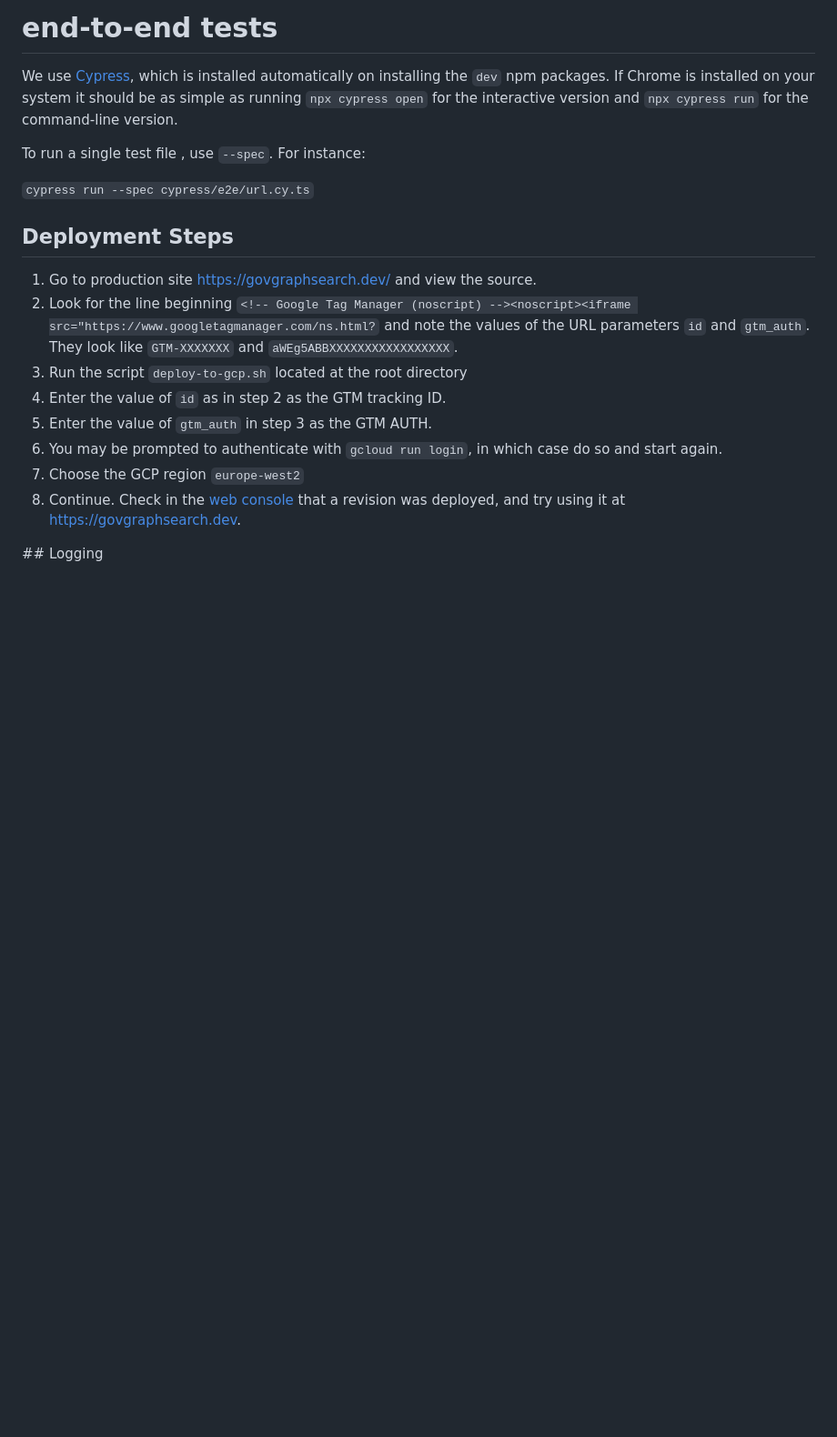
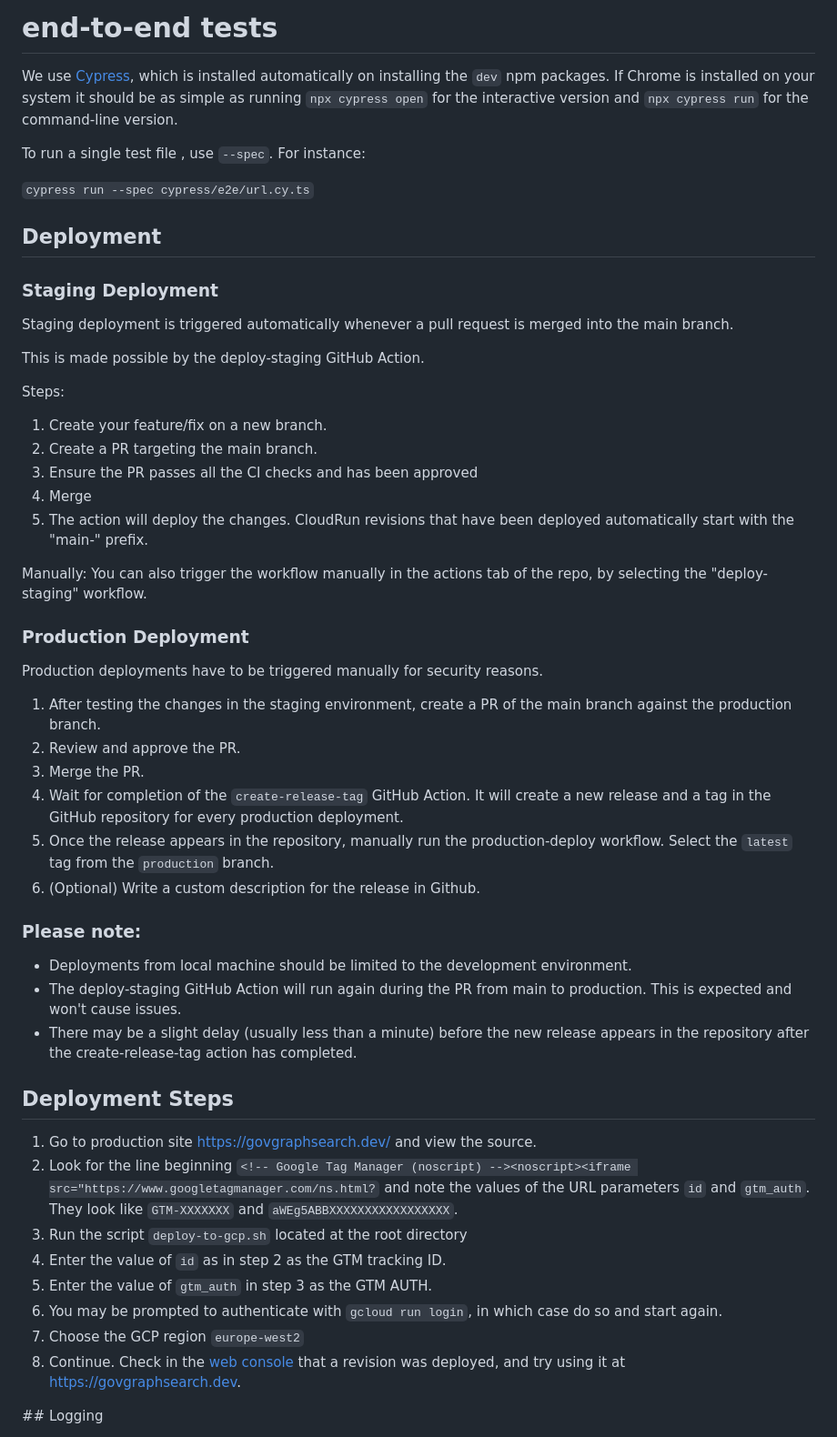
Before and after one commit to alphagov/knowledge-graph-search, a Markdown page: README.md, the part around the change. Shown at 91% size. Rendered like a GitHub page; blank space fills up the shorter version.

Commit message:
Deployments Readme

```diff
--- a/README.md
+++ b/README.md
@@ -82,6 +82,42 @@ To run a single test file , use `--spec`. For instance:
 
 `cypress run --spec cypress/e2e/url.cy.ts`
 
+## Deployment
+
+### Staging Deployment
+
+Staging deployment is triggered automatically whenever a pull request is merged into the main branch.
+
+This is made possible by the deploy-staging GitHub Action.
+
+Steps:
+
+1. Create your feature/fix on a new branch.
+2. Create a PR targeting the main branch.
+3. Ensure the PR passes all the CI checks and has been approved
+4. Merge
+5. The action will deploy the changes. CloudRun revisions that have been deployed automatically start with the "main-" prefix.
+
+Manually:
+You can also trigger the workflow manually in the actions tab of the repo, by selecting the "deploy-staging" workflow.
+
+### Production Deployment
+
+Production deployments have to be triggered manually for security reasons.
+
+1. After testing the changes in the staging environment, create a PR of the main branch against the production branch.
+2. Review and approve the PR.
+3. Merge the PR.
+4. Wait for completion of the `create-release-tag` GitHub Action. It will create a new release and a tag in the GitHub repository for every production deployment.
+5. Once the release appears in the repository, manually run the production-deploy workflow. Select the `latest` tag from the `production` branch.
+6. (Optional) Write a custom description for the release in Github.
+
+### Please note:
+
+- Deployments from local machine should be limited to the development environment.
+- The deploy-staging GitHub Action will run again during the PR from main to production. This is expected and won't cause issues.
+- There may be a slight delay (usually less than a minute) before the new release appears in the repository after the create-release-tag action has completed.
+
 ## Deployment Steps
 
 1. Go to production site https://govgraphsearch.dev/ and view the source.
```
